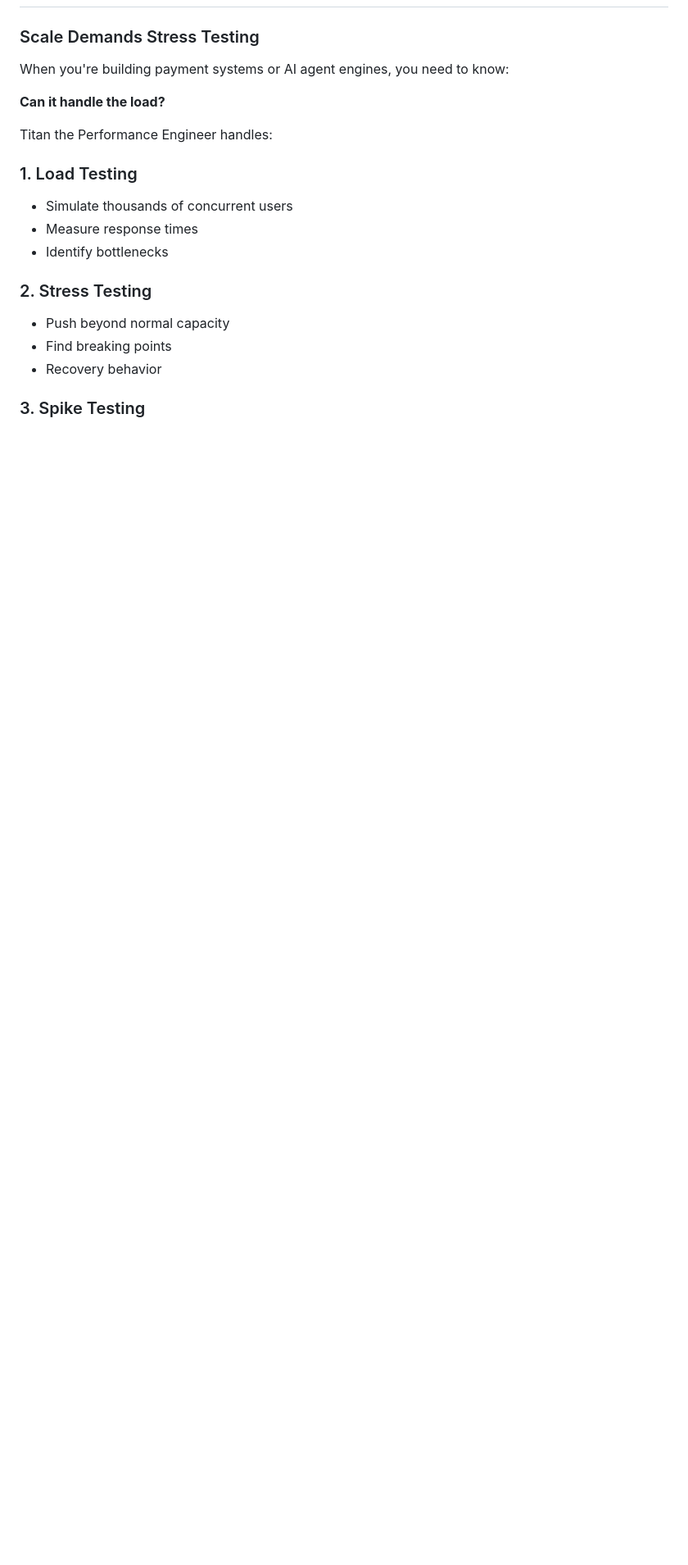
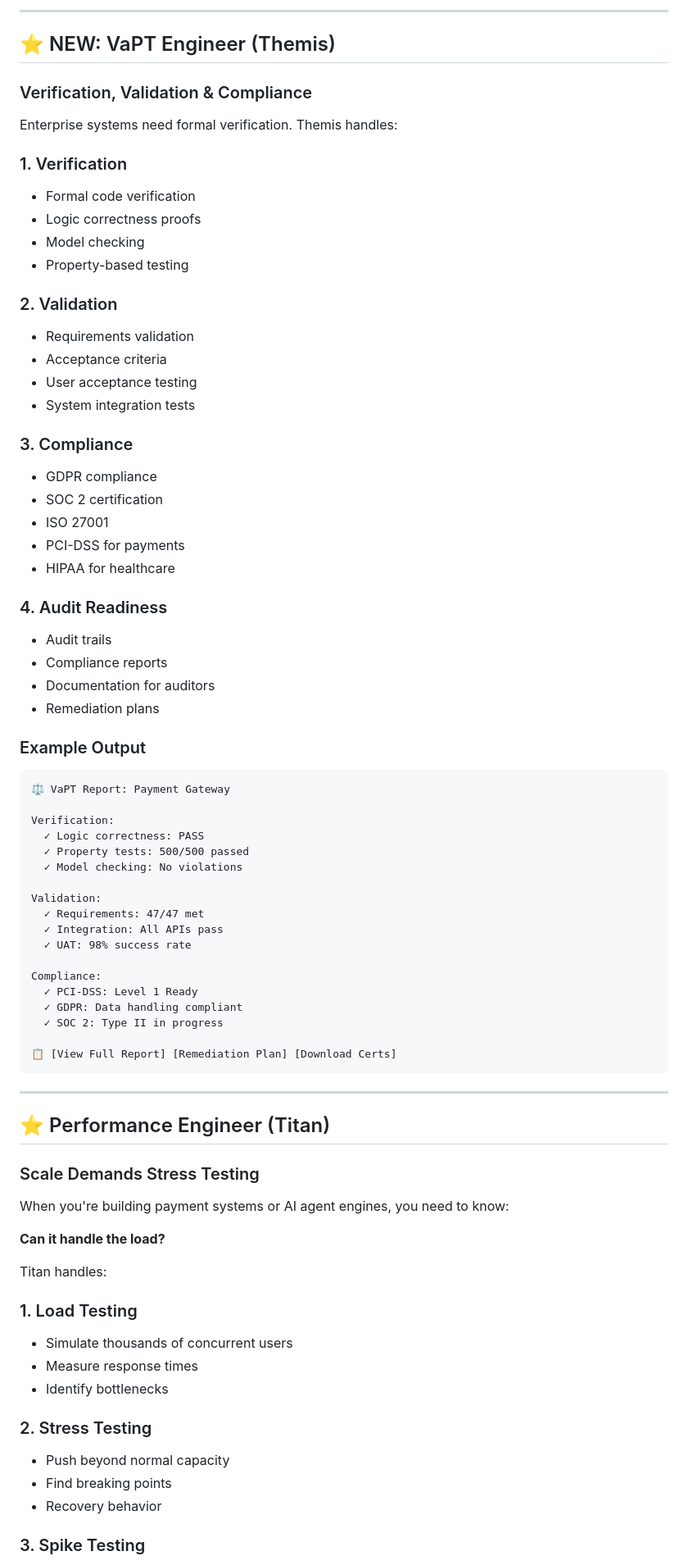
Before and after one commit to enkay-k/aidex, a Markdown page: docs/whitepaper.md, the part around one of its changes. Shown at 82% size. Drawn GitHub-style; blank space fills up the shorter version.

````diff
--- a/docs/whitepaper.md
+++ b/docs/whitepaper.md
@@ -137,3 +195,61 @@ Most AI coding tools are great for:
+---
+
+## ⭐ NEW: VaPT Engineer (Themis)
+
+### Verification, Validation & Compliance
+
+Enterprise systems need formal verification. Themis handles:
+
+### 1. Verification
+- Formal code verification
+- Logic correctness proofs
+- Model checking
+- Property-based testing
+
+### 2. Validation
+- Requirements validation
+- Acceptance criteria
+- User acceptance testing
+- System integration tests
+
+### 3. Compliance
+- GDPR compliance
+- SOC 2 certification
+- ISO 27001
+- PCI-DSS for payments
+- HIPAA for healthcare
+
+### 4. Audit Readiness
+- Audit trails
+- Compliance reports
+- Documentation for auditors
+- Remediation plans
+
+### Example Output
+```
+⚖️ VaPT Report: Payment Gateway
+
+Verification:
+  ✓ Logic correctness: PASS
+  ✓ Property tests: 500/500 passed
+  ✓ Model checking: No violations
+
+Validation:
+  ✓ Requirements: 47/47 met
+  ✓ Integration: All APIs pass
+  ✓ UAT: 98% success rate
+
+Compliance:
+  ✓ PCI-DSS: Level 1 Ready
+  ✓ GDPR: Data handling compliant
+  ✓ SOC 2: Type II in progress
+
+📋 [View Full Report] [Remediation Plan] [Download Certs]
+```
+
+---
+
+## ⭐ Performance Engineer (Titan)
 
 ### Scale Demands Stress Testing
 
@@ -141,7 +257,7 @@ When you're building payment systems or AI agent engines, you need to know:
 
 **Can it handle the load?**
 
-Titan the Performance Engineer handles:
+Titan handles:
 
 ### 1. Load Testing
 - Simulate thousands of concurrent users
````
Also changed, not shown: other parts of docs/whitepaper.md (+80 -64 lines).
